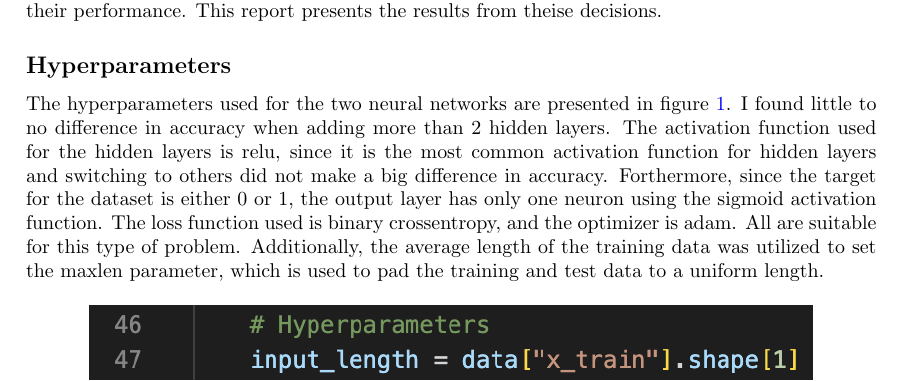
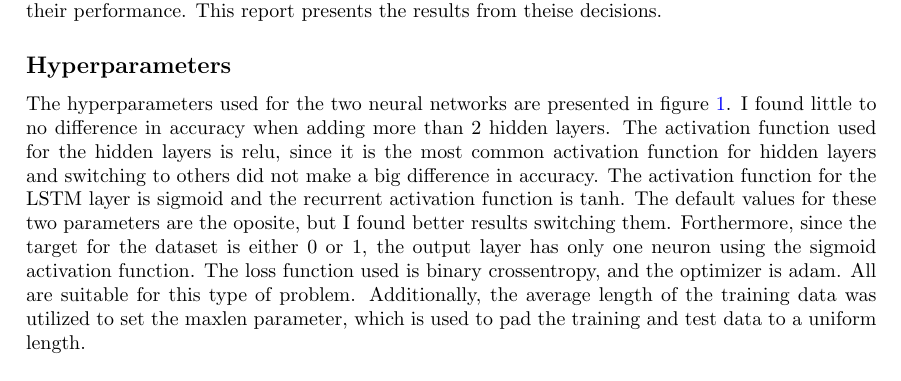
Before and after one commit to erikssommer/ai-methods, a LaTeX document (deep_learning/report/report.tex): part of page 1 of 2, cut so that both start at the same text. Compiled offline with pdfLaTeX.

Commit message:
Report is done

```diff
--- a/deep_learning/report/report.tex
+++ b/deep_learning/report/report.tex
@@ -26,10 +26,13 @@
 In this assignment, the objective was to implement and train feedforward and recurrent neural networks using Keras.
 Several different architectures and hyperparameters were tested to evaluate their performance.
 This report presents the results from theise decisions.
+
 \subsection*{Hyperparameters}
 
 The hyperparameters used for the two neural networks are presented in figure \ref{fig:image1}. I found little to no difference in accuracy when adding more than 2 hidden layers.
 The activation function used for the hidden layers is relu, since it is the most common activation function for hidden layers and switching to others did not make a big difference in accuracy.
+The activation function for the LSTM layer is sigmoid and the recurrent activation function is tanh.
+The default values for these two parameters are the oposite, but I found better results switching them.
 Forthermore, since the target for the dataset is either 0 or 1, the output layer has only one neuron using the sigmoid activation function.
 The loss function used is binary crossentropy, and the optimizer is adam.
 All are suitable for this type of problem.
```
Also changed, not shown: deep_learning/report/report.pdf, deep_learning/report/report.tex (1 more changed lines).
